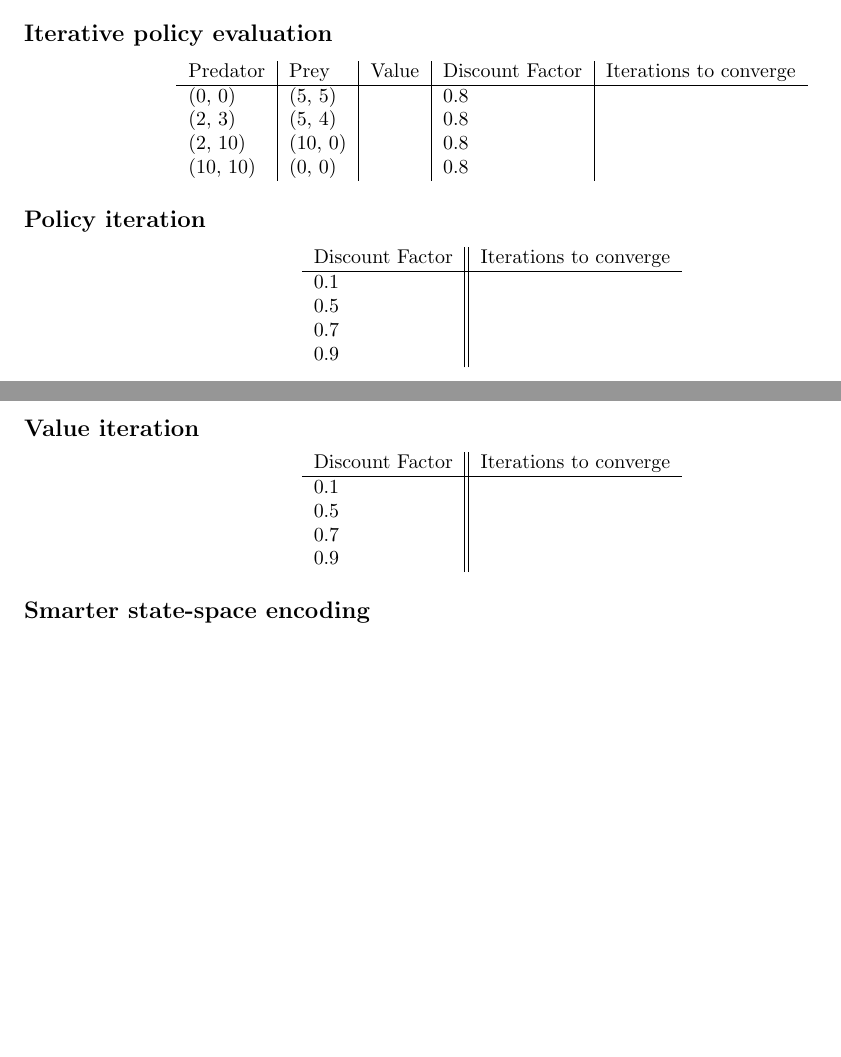
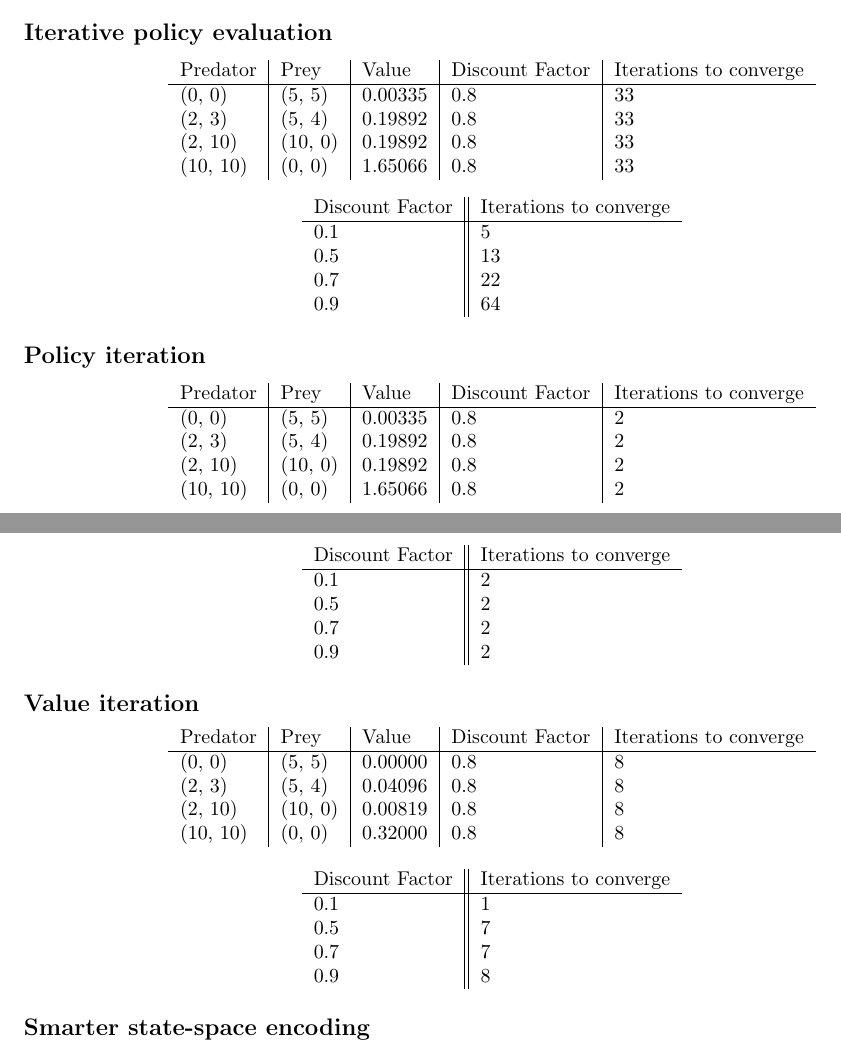
Before and after one commit to sagieske/AA1, a LaTeX problem sheet (one/Assignment1_Group4.tex): two parts of pages 1 and 2 of 2, joined at a grey line, cut so that both start at the same text, the shorter picture padded with empty space. Compiled offline with pdfLaTeX.

Commit message:
Minor changes for analysis purposes
Some of the prints changed for analysis
Report updated with specific values.
Comments added with questions about the results

```diff
--- a/one/Assignment1_Group4.tex
+++ b/one/Assignment1_Group4.tex
@@ -49,26 +49,59 @@
 	\begin{tabular}{ l | l | l | l | l }
 		Predator & Prey & Value & Discount Factor & Iterations to converge \\
 		\hline
-		(0, 0) & (5, 5) & & 0.8 & \\
-		(2, 3) & (5, 4) & & 0.8 & \\
-		(2, 10) & (10, 0) & & 0.8 & \\
-		(10, 10) & (0, 0) & & 0.8 & \\
+		(0, 0) & (5, 5) & 0.00335 & 0.8 & 33 \\
+		(2, 3) & (5, 4) & 0.19892 & 0.8 & 33 \\
+		(2, 10) & (10, 0) & 0.19892 & 0.8 & 33 \\
+		(10, 10) & (0, 0) & 1.65066 & 0.8 & 33 \\
 	\end{tabular}
 \end{center}
+
+
+% Temporarily printing in order to compare
+
+\begin{center}
+	\begin{tabular}{ l || l }
+		Discount Factor & Iterations to converge \\
+		\hline
+		0.1 & 5 \\
+		0.5 & 13 \\
+		0.7 & 22 \\
+		0.9 & 64 \\
+	\end{tabular}
+\end{center}
+
 
 
 \subsection*{Policy iteration}
 
 % Somehow print the whole grid for Prey(5,5)
 
+% Temporarily printing only these examples in order to compare
+% Iterative policy evaluation and policy iteration yield exactly the same solution (at least for discount factor = 0.8).
+% Is this expected behavior?
+
+\begin{center}
+	\begin{tabular}{ l | l | l | l | l }
+		Predator & Prey & Value & Discount Factor & Iterations to converge \\
+		\hline
+		(0, 0) & (5, 5) & 0.00335 & 0.8 & 2 \\
+		(2, 3) & (5, 4) & 0.19892 & 0.8 & 2 \\
+		(2, 10) & (10, 0) & 0.19892 & 0.8 & 2 \\
+		(10, 10) & (0, 0) & 1.65066 & 0.8 & 2 \\
+	\end{tabular}
+\end{center}
+
+% Since it's always 2, maybe it would be interesting to also print the number of iterations it takes for the value grid to
+% converge for both the policy update iteration
+
 \begin{center}
 	\begin{tabular}{ l || l }
 		Discount Factor & Iterations to converge \\
 		\hline
-		0.1 & \\
-		0.5 & \\
-		0.7 & \\
-		0.9 & \\
+		0.1 & 2 \\
+		0.5 & 2 \\
+		0.7 & 2 \\
+		0.9 & 2 \\
 	\end{tabular}
 \end{center}
 
@@ -77,14 +110,30 @@
 
 % Somehow print the whole grid for Prey(5,5)
 
+% Temporarily printing only these examples in order to compare
+% Shouldn't the second and third example have the same values like in the previous two methods?
+% Both are 4 states away from the goal
+
+\begin{center}
+	\begin{tabular}{ l | l | l | l | l }
+		Predator & Prey & Value & Discount Factor & Iterations to converge \\
+		\hline
+		(0, 0) & (5, 5) & 0.00000 & 0.8 & 8 \\
+		(2, 3) & (5, 4) & 0.04096 & 0.8 & 8 \\
+		(2, 10) & (10, 0) & 0.00819 & 0.8 & 8 \\
+		(10, 10) & (0, 0) & 0.32000 & 0.8 & 8 \\
+	\end{tabular}
+\end{center}
+
+
 \begin{center}
 	\begin{tabular}{ l || l }
 		Discount Factor & Iterations to converge \\
 		\hline
-		0.1 & \\
-		0.5 & \\
-		0.7 & \\
-		0.9 & \\
+		0.1 & 1 \\
+		0.5 & 7 \\
+		0.7 & 7 \\
+		0.9 & 8 \\
 	\end{tabular}
 \end{center}
 
```
Also changed, not shown: one/Assignment1_Group4.pdf, 1 other file.
